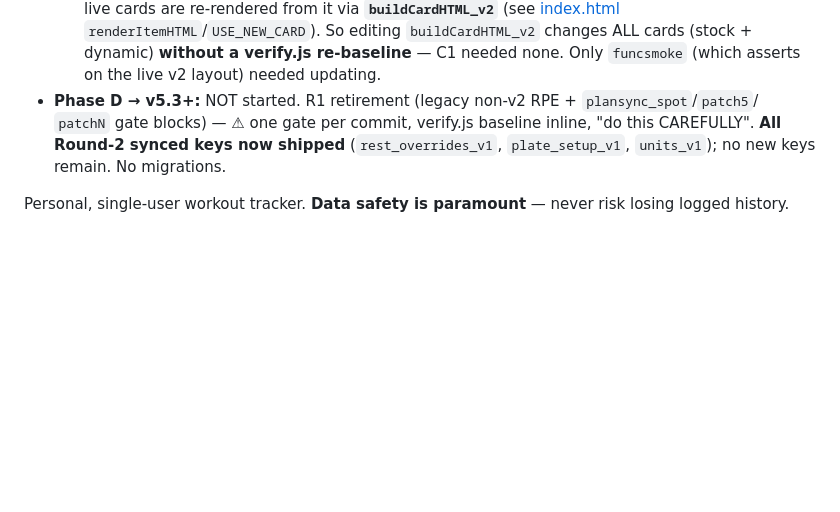
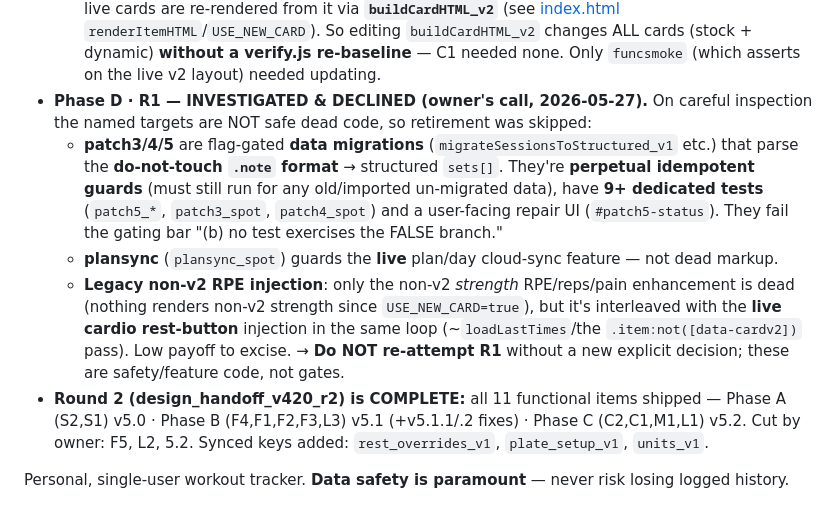
Before and after one commit to AirPengwn/gym-plan, a Markdown page: SESSION-HANDOFF.md, the part around the change. Drawn GitHub-style; blank space fills up the shorter version.

Commit message:
docs: close out Round 2 — R1 investigated & declined as unsafe
Phase D / R1 retirement was investigated and declined (owner's call): the
named targets aren't safe dead code. patch3/4/5 are flag-gated data migrations
over the protected .note format (perpetual idempotent guards, 9+ dedicated
tests, repair UI); plansync guards the live cloud-sync feature; only the dead
non-v2 strength RPE injection is genuinely dead and it's interleaved with the
live cardio rest-button path. Recorded the rationale + "do not re-attempt" in
SESSION-HANDOFF and the design README §1. Round 2 (11 functional items) is
complete across v5.0–v5.2.

Co-Authored-By: Claude Opus 4.7 (1M context) <noreply@anthropic.com>

```diff
--- a/SESSION-HANDOFF.md
+++ b/SESSION-HANDOFF.md
@@ -71,10 +71,22 @@ retro), **L2** (Apple Health), **5.2** type-token sweep.
     `renderItemHTML`/`USE_NEW_CARD`). So editing `buildCardHTML_v2` changes ALL cards (stock +
     dynamic) **without a verify.js re-baseline** — C1 needed none. Only `funcsmoke` (which asserts
     on the live v2 layout) needed updating.
-- **Phase D → v5.3+:** NOT started. R1 retirement (legacy non-v2 RPE + `plansync_spot`/`patch5`/
-  `patchN` gate blocks) — ⚠ one gate per commit, verify.js baseline inline, "do this CAREFULLY".
-  **All Round-2 synced keys now shipped** (`rest_overrides_v1`, `plate_setup_v1`, `units_v1`); no
-  new keys remain. No migrations.
+- **Phase D · R1 — INVESTIGATED & DECLINED (owner's call, 2026-05-27).** On careful inspection the
+  named targets are NOT safe dead code, so retirement was skipped:
+  - **patch3/4/5** are flag-gated **data migrations** (`migrateSessionsToStructured_v1` etc.) that
+    parse the **do-not-touch `.note` format** → structured `sets[]`. They're **perpetual idempotent
+    guards** (must still run for any old/imported un-migrated data), have **9+ dedicated tests**
+    (`patch5_*`, `patch3_spot`, `patch4_spot`) and a user-facing repair UI (`#patch5-status`). They
+    fail the gating bar "(b) no test exercises the FALSE branch."
+  - **plansync** (`plansync_spot`) guards the **live** plan/day cloud-sync feature — not dead markup.
+  - **Legacy non-v2 RPE injection**: only the non-v2 *strength* RPE/reps/pain enhancement is dead
+    (nothing renders non-v2 strength since `USE_NEW_CARD=true`), but it's interleaved with the
+    **live cardio rest-button** injection in the same loop (~`loadLastTimes`/the `.item:not([data-cardv2])`
+    pass). Low payoff to excise.
+  → **Do NOT re-attempt R1** without a new explicit decision; these are safety/feature code, not gates.
+- **Round 2 (design_handoff_v420_r2) is COMPLETE:** all 11 functional items shipped — Phase A (S2,S1)
+  v5.0 · Phase B (F4,F1,F2,F3,L3) v5.1 (+v5.1.1/.2 fixes) · Phase C (C2,C1,M1,L1) v5.2. Cut by owner:
+  F5, L2, 5.2. Synced keys added: `rest_overrides_v1`, `plate_setup_v1`, `units_v1`.
 
 Personal, single-user workout tracker. **Data safety is paramount** — never risk losing
 logged history.
```
Also changed, not shown: design_handoff_v420_r2/README.md (+1 -1 lines).
